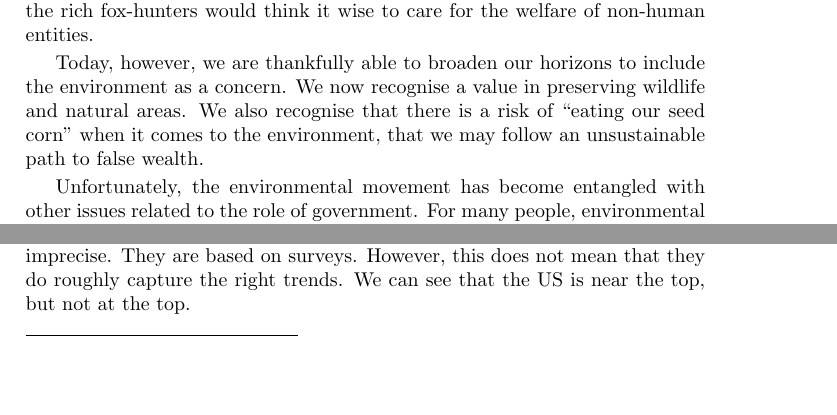
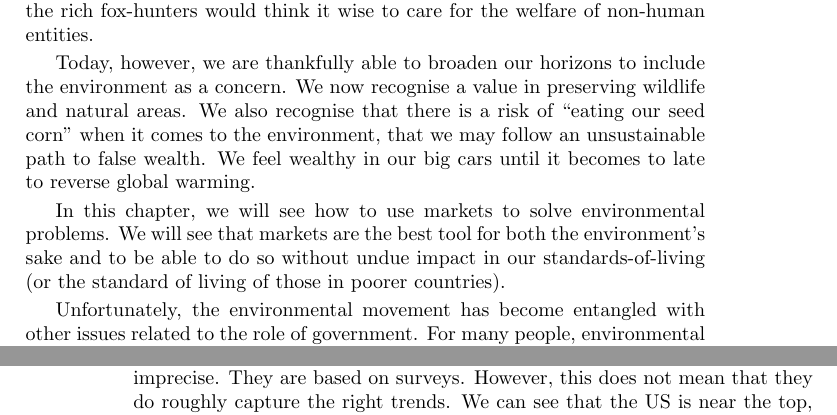
Before and after one commit to luispedro/libertarian-welfare, a LaTeX thesis (book/libertarian-welfare.tex, which reads book/environment.tex): two parts of pages 23 and 35 of 43 before the commit and two parts of pages 23 and 36 of 43 after it, joined at a grey line, cut so that both start at the same text, the shorter picture padded with empty space. Compiled offline with pdfLaTeX.

Commit message:
ENH Do not eat the seed corn

```diff
--- a/book/environment.tex
+++ b/book/environment.tex
@@ -13,7 +13,13 @@ Today, however, we are thankfully able to broaden our horizons to include the
 environment as a concern. We now recognise a value in preserving wildlife and
 natural areas. We also recognise that there is a risk of ``eating our seed
 corn'' when it comes to the environment, that we may follow an unsustainable
-path to false wealth.
+path to false wealth. We feel wealthy in our big cars until it becomes to late
+to reverse global warming.
+
+In this chapter, we will see how to use markets to solve environmental
+problems. We will see that markets are the best tool for both the environment's
+sake and to be able to do so without undue impact in our standards-of-living
+(or the standard of living of those in poorer countries).
 
 Unfortunately, the environmental movement has become entangled with other
 issues related to the role of government. For many people, environmental
```
